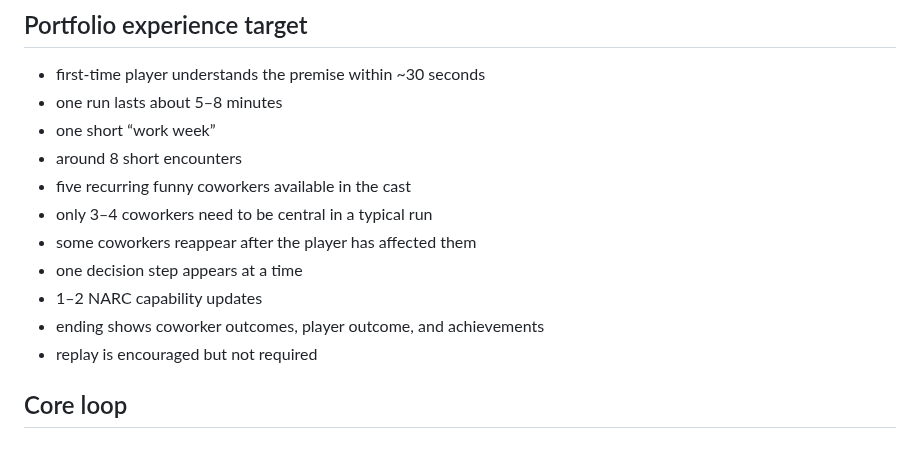
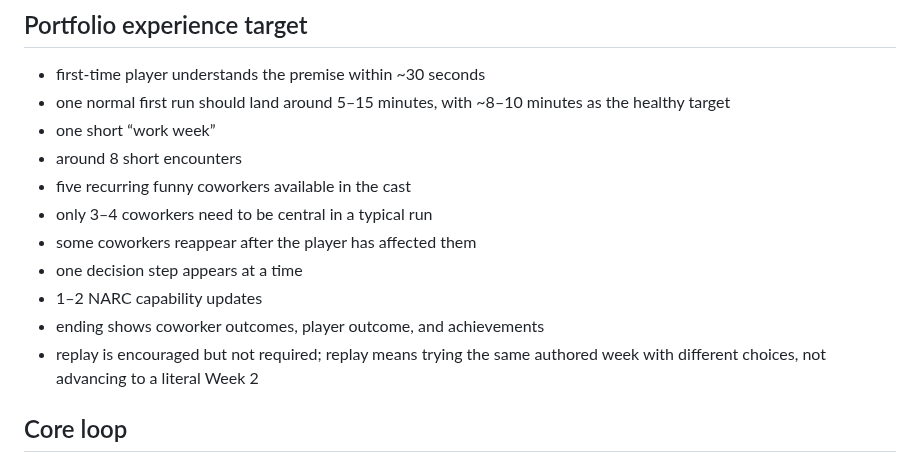
Before and after one commit to pedringt/narc, a Markdown page: docs/CORE_GAME_SPEC.md, the part around the change. GitHub-like rendering.

Commit message:
docs: align portfolio run target and replay wording

```diff
--- a/docs/CORE_GAME_SPEC.md
+++ b/docs/CORE_GAME_SPEC.md
@@ -18,7 +18,7 @@ The player succeeds by learning what NARC actually measures, where its inference
 ## Portfolio experience target
 
 - first-time player understands the premise within ~30 seconds
-- one run lasts about 5–8 minutes
+- one normal first run should land around 5–15 minutes, with ~8–10 minutes as the healthy target
 - one short “work week”
 - around 8 short encounters
 - five recurring funny coworkers available in the cast
@@ -27,7 +27,7 @@ The player succeeds by learning what NARC actually measures, where its inference
 - one decision step appears at a time
 - 1–2 NARC capability updates
 - ending shows coworker outcomes, player outcome, and achievements
-- replay is encouraged but not required
+- replay is encouraged but not required; replay means trying the same authored week with different choices, not advancing to a literal Week 2
 
 ## Core loop
 
```
